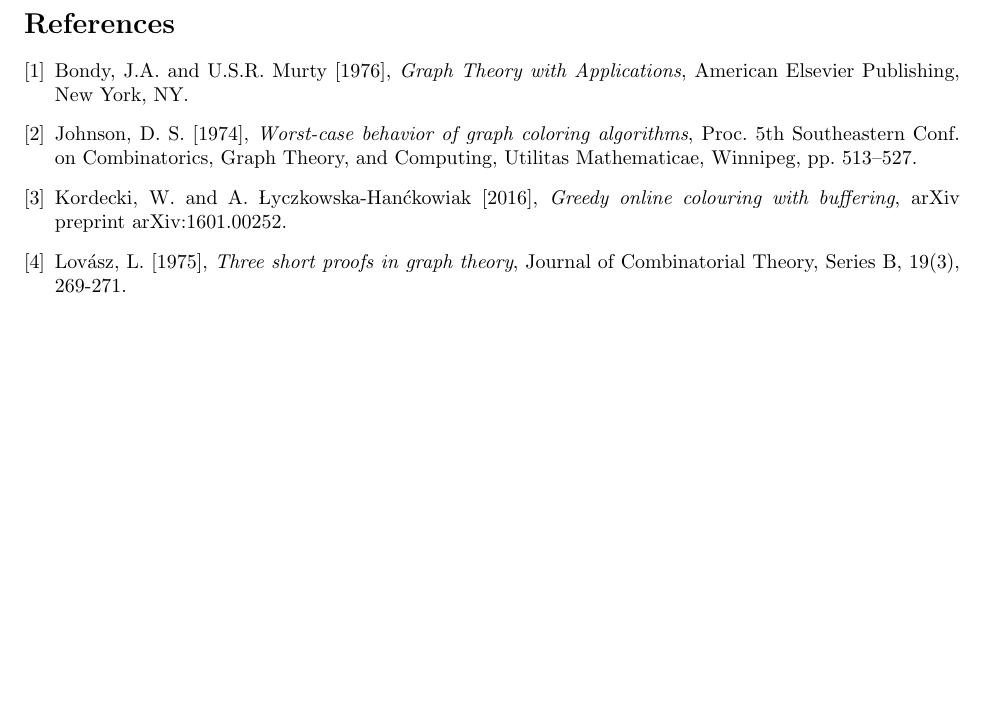
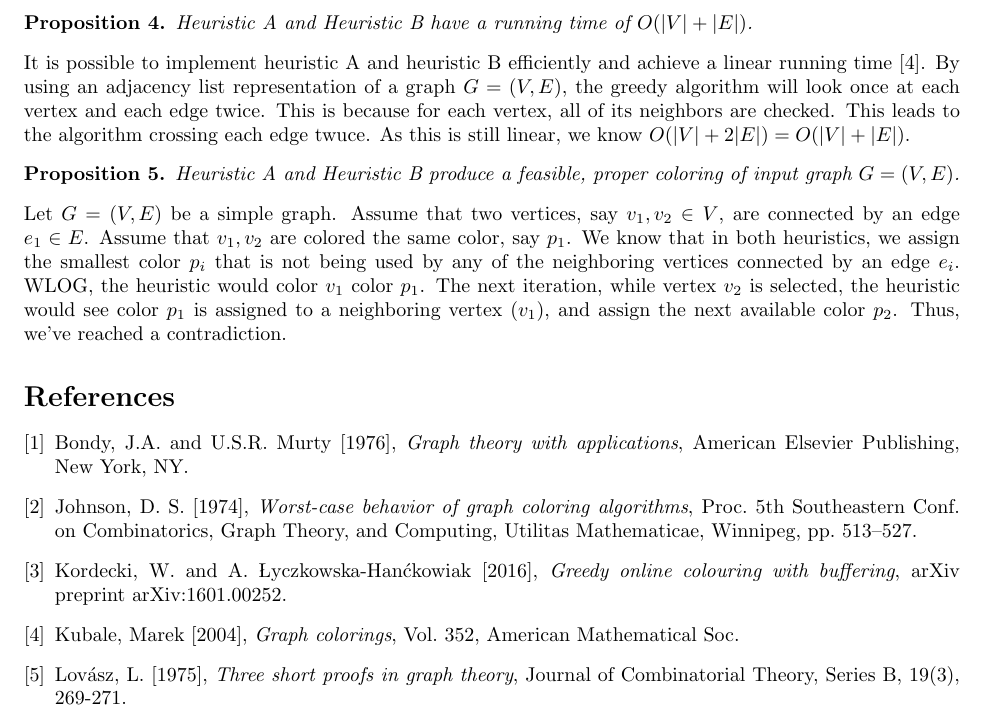
Before and after one commit to devshawn/vertex-coloring, a LaTeX document (work/work.tex): part of page 6 of 6, cut at the place of the change, the shorter picture padded with empty space. Compiled offline with pdfLaTeX.

Commit message:
Adding a couple more propositions

```diff
--- a/work/work.tex
+++ b/work/work.tex
@@ -195,12 +195,25 @@ The proof of \emph{Brook's Theorem} can be found in \cite{lovasz}. Overall, heur
 \caption{Optimal coloring of \(H\)}
 \end{figure}
 
+\newpage
+
+\begin{prop}
+Heuristic A and Heuristic B have a running time of $O(|V| + |E|)$.
+\end{prop}
+
+It is possible to implement heuristic A and heuristic B efficiently and achieve a linear running time \cite{kubale}. By using an adjacency list representation of a graph \(G = (V, E)\), the greedy algorithm will look once at each vertex and each edge twice. This is because for each vertex, all of its neighbors are checked. This leads to the algorithm crossing each edge twuce. As this is still linear, we know \(O(|V| + 2|E|) = O(|V| + |E|)\).
+
+\begin{prop}
+Heuristic A and Heuristic B produce a feasible, proper coloring of input graph \(G = (V, E)\).
+\end{prop}
+
+Let \(G = (V, E)\) be a simple graph. Assume that two vertices, say \(v_1, v_2 \in V\), are connected by an edge \(e_1 \in E\). Assume that \(v_1, v_2\) are colored the same color, say \(p_1\). We know that in both heuristics, we assign the smallest color \(p_i\) that is not being used by any of the neighboring vertices connected by an edge \(e_i\). WLOG, the heuristic would color \(v_1\) color \(p_1\). The next iteration, while vertex \(v_2\) is selected, the heuristic would see color \(p_1\) is assigned to a neighboring vertex \((v_1)\), and assign the next available color \(p_2\). Thus, we've reached a contradiction.
 
 
 \begin{thebibliography}{9}
 \bibitem{bondymurty}
 Bondy, J.A. and U.S.R. Murty [1976],
-\emph{Graph Theory with Applications},
+\emph{Graph theory with applications},
 American Elsevier Publishing, New York, NY.
 
 \bibitem{johnson}
@@ -208,6 +221,9 @@ Johnson, D. S. [1974], \emph{Worst-case behavior of graph coloring algorithms},
 
 \bibitem{kordecki}
 Kordecki, W. and A. Łyczkowska-Hanćkowiak [2016], \emph{Greedy online colouring with buffering}, arXiv preprint arXiv:1601.00252.
+
+\bibitem{kubale}
+Kubale, Marek [2004], \emph{Graph colorings}, Vol. 352, American Mathematical Soc.
 
 \bibitem{lovasz}
 Lovász, L. [1975], \emph{Three short proofs in graph theory}, Journal of Combinatorial Theory, Series B, 19(3), 269-271.
```
Also changed, not shown: work/work.pdf, 2 other files.
